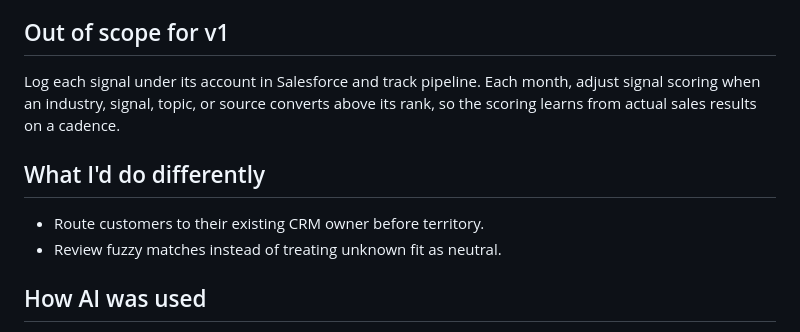
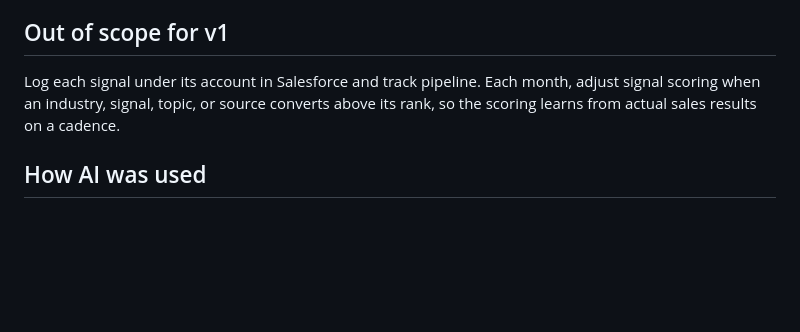
Before and after one commit to alexyyang15-pu/fireworks-signal-router, a Markdown page: DESIGN.md, the part around the change. Rendered like a GitHub page; blank space fills up the shorter version.

Commit message:
Drop 'What I'd do differently' to match the Google Doc
Co-authored-by: Cursor <cursoragent@cursor.com>

```diff
--- a/DESIGN.md
+++ b/DESIGN.md
@@ -47,11 +47,6 @@ Scores signals **per account** and routes each account to one seller. Sellers se
 
 Log each signal under its account in Salesforce and track pipeline. Each month, adjust signal scoring when an industry, signal, topic, or source converts above its rank, so the scoring learns from actual sales results on a cadence.
 
-## What I'd do differently
-
-- Route customers to their existing CRM owner before territory.
-- Review fuzzy matches instead of treating unknown fit as neutral.
-
 ## How AI was used
 
 - **Good for:** finding the 16 unmatched signals, the Umber Vision collision, the out-of-office and ramp gaps, and that every usage spike is a customer. Researching public Fireworks customers for the industry rankings. Creating the router, tests, and visual dashboard.
```
